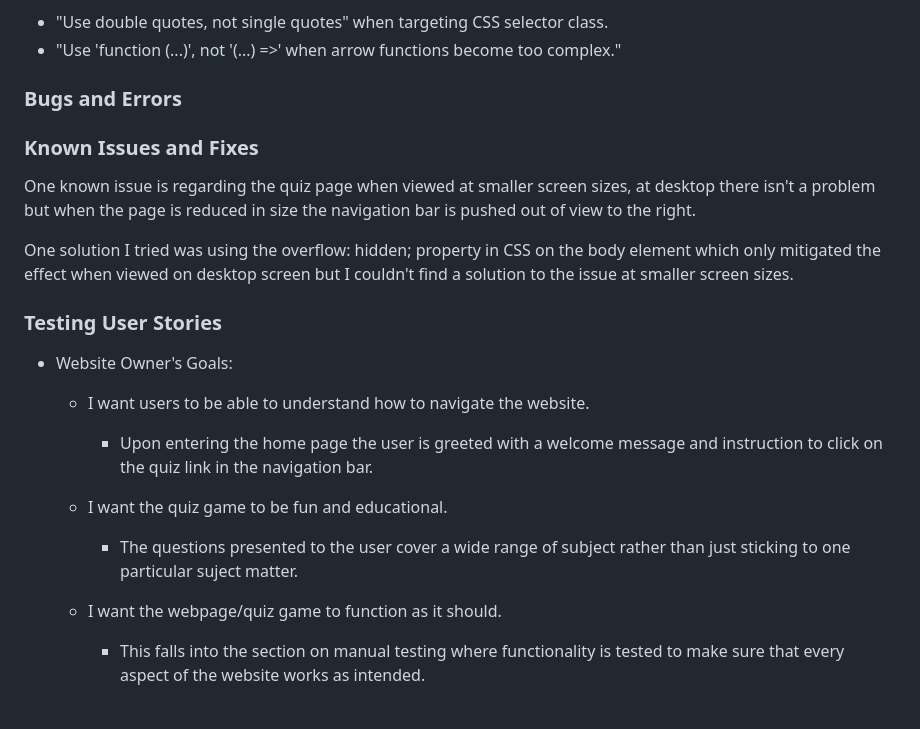
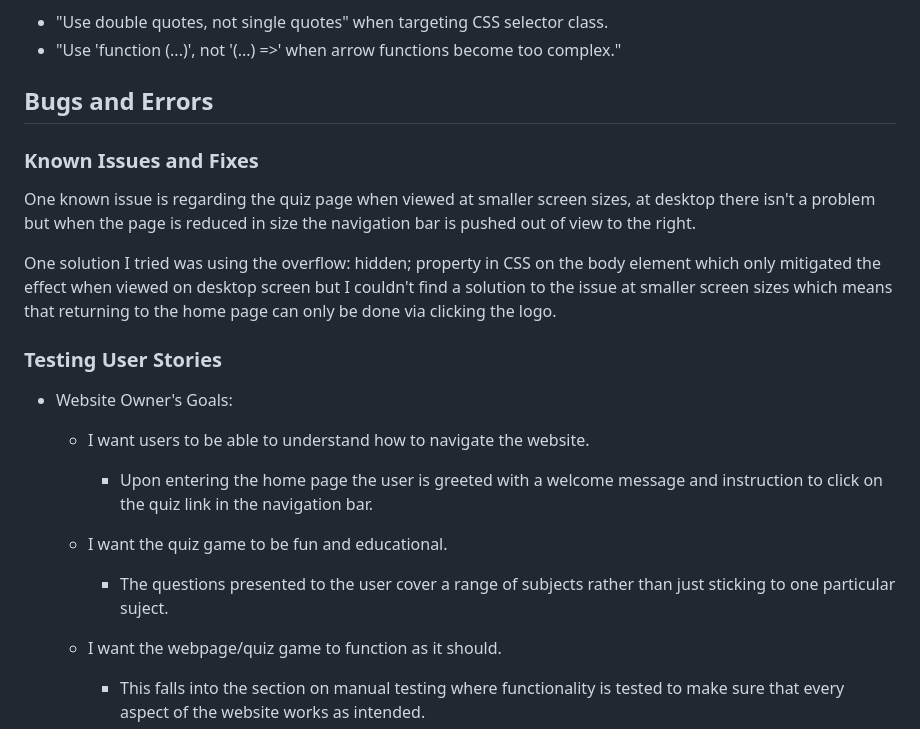
Before and after one commit to KDugg84/CI-The-Virtual-Pub-Quiz-MS2-GP, a Markdown page: README.md, the part around one of its changes. Drawn GitHub-style; blank space fills up the shorter version.

```diff
--- a/README.md
+++ b/README.md
@@ -220,7 +215,7 @@ The JS Lint validator throw up a few issues with my javaScript code, the two mos
 * "Use double quotes, not single quotes" when targeting CSS selector class.
 * "Use 'function (...)', not '(...) =>' when arrow functions become too complex."
 
-### Bugs and Errors
+## Bugs and Errors
 
 ### Known Issues and Fixes
 
@@ -228,7 +223,7 @@ One known issue is regarding the quiz page when viewed at smaller screen sizes,
 but when the page is reduced in size the navigation bar is pushed out of view to the right.
 
 One solution I tried was using the overflow: hidden; property in CSS on the body element which only mitigated
-the effect when viewed on desktop screen but I couldn't find a solution to the issue at smaller screen sizes.
+the effect when viewed on desktop screen but I couldn't find a solution to the issue at smaller screen sizes which means that returning to the home page can only be done via clicking the logo.
 
 ### Testing User Stories
 
@@ -241,8 +236,8 @@ the effect when viewed on desktop screen but I couldn't find a solution to the i
 
   * I want the quiz game to be fun and educational.
 
-    * The questions presented to the user cover a wide range of subject rather than just
-    sticking to one particular suject matter.
+    * The questions presented to the user cover a range of subjects rather than just
+    sticking to one particular suject.
 
   * I want the webpage/quiz game to function as it should.
 
```
Also changed, not shown: other parts of README.md (+15 -19 lines).
